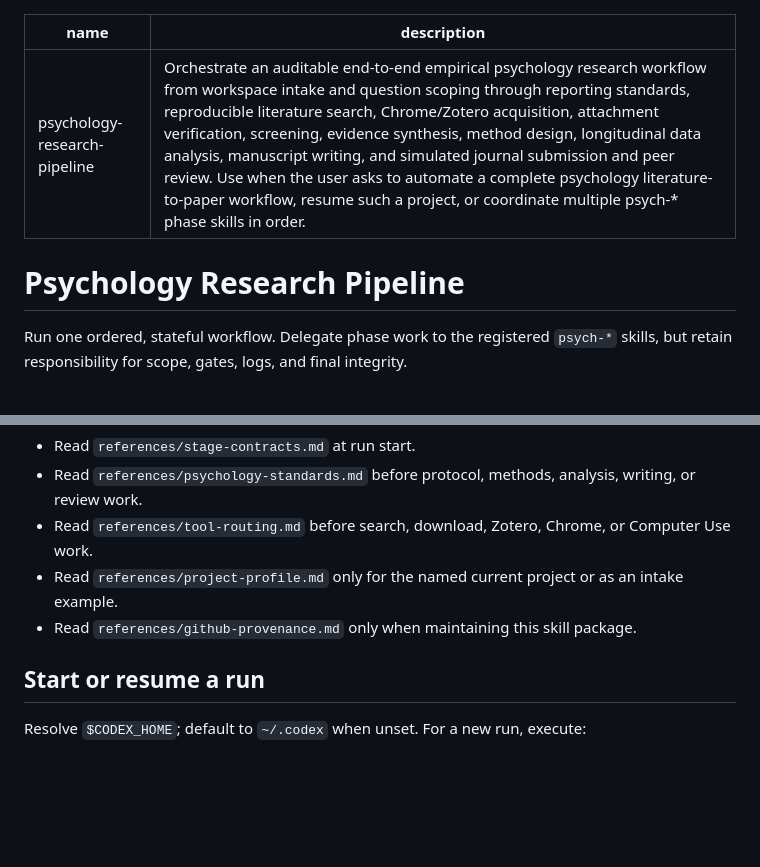
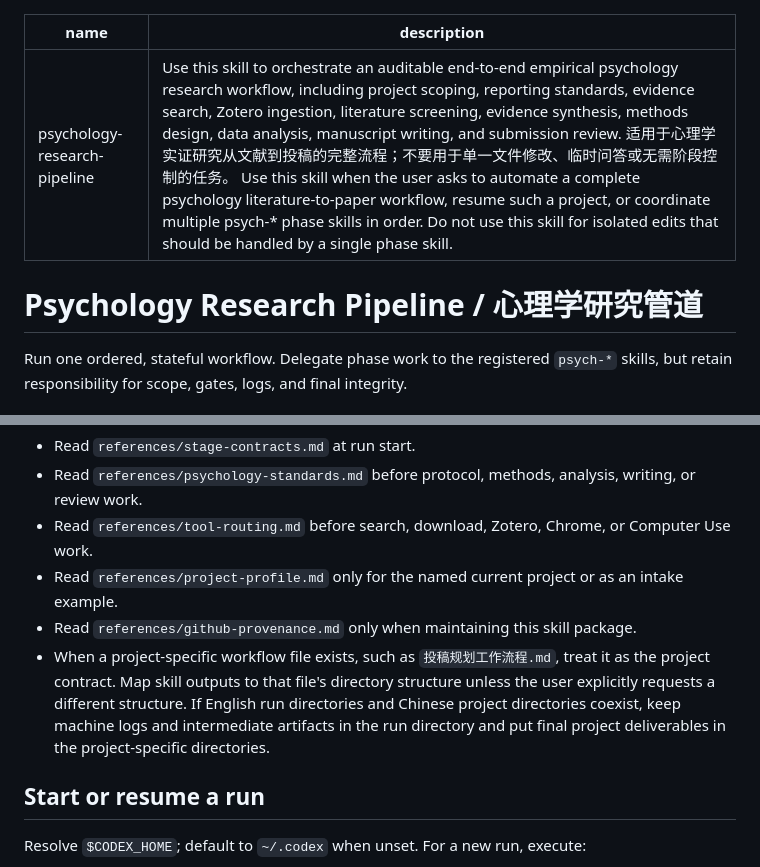
Before and after one commit to nayunzhishui/psychology-research-pipeline, a Markdown page: psychology-research-pipeline/SKILL.md, 2 parts joined by grey strips. Rendered like a GitHub page; blank space fills up the shorter version.

Commit message:
Improve pipeline skill trigger description

```diff
--- a/psychology-research-pipeline/SKILL.md
+++ b/psychology-research-pipeline/SKILL.md
@@ -1,9 +1,9 @@
 ---
 name: psychology-research-pipeline
-description: Orchestrate an auditable end-to-end empirical psychology research workflow from workspace intake and question scoping through reporting standards, reproducible literature search, Chrome/Zotero acquisition, attachment verification, screening, evidence synthesis, method design, longitudinal data analysis, manuscript writing, and simulated journal submission and peer review. Use when the user asks to automate a complete psychology literature-to-paper workflow, resume such a project, or coordinate multiple psych-* phase skills in order.
+description: Use this skill to orchestrate an auditable end-to-end empirical psychology research workflow, including project scoping, reporting standards, evidence search, Zotero ingestion, literature screening, evidence synthesis, methods design, data analysis, manuscript writing, and submission review. 适用于心理学实证研究从文献到投稿的完整流程；不要用于单一文件修改、临时问答或无需阶段控制的任务。 Use this skill when the user asks to automate a complete psychology literature-to-paper workflow, resume such a project, or coordinate multiple psych-* phase skills in order. Do not use this skill for isolated edits that should be handled by a single phase skill.
 ---
 
-# Psychology Research Pipeline
+# Psychology Research Pipeline / 心理学研究管道
 
 Run one ordered, stateful workflow. Delegate phase work to the registered `psych-*` skills, but retain responsibility for scope, gates, logs, and final integrity.
 
@@ -14,6 +14,7 @@ Run one ordered, stateful workflow. Delegate phase work to the registered `psych
 - Read `references/tool-routing.md` before search, download, Zotero, Chrome, or Computer Use work.
 - Read `references/project-profile.md` only for the named current project or as an intake example.
 - Read `references/github-provenance.md` only when maintaining this skill package.
+- When a project-specific workflow file exists, such as `投稿规划工作流程.md`, treat it as the project contract. Map skill outputs to that file's directory structure unless the user explicitly requests a different structure. If English run directories and Chinese project directories coexist, keep machine logs and intermediate artifacts in the run directory and put final project deliverables in the project-specific directories.
 
 ## Start or resume a run
 
```
